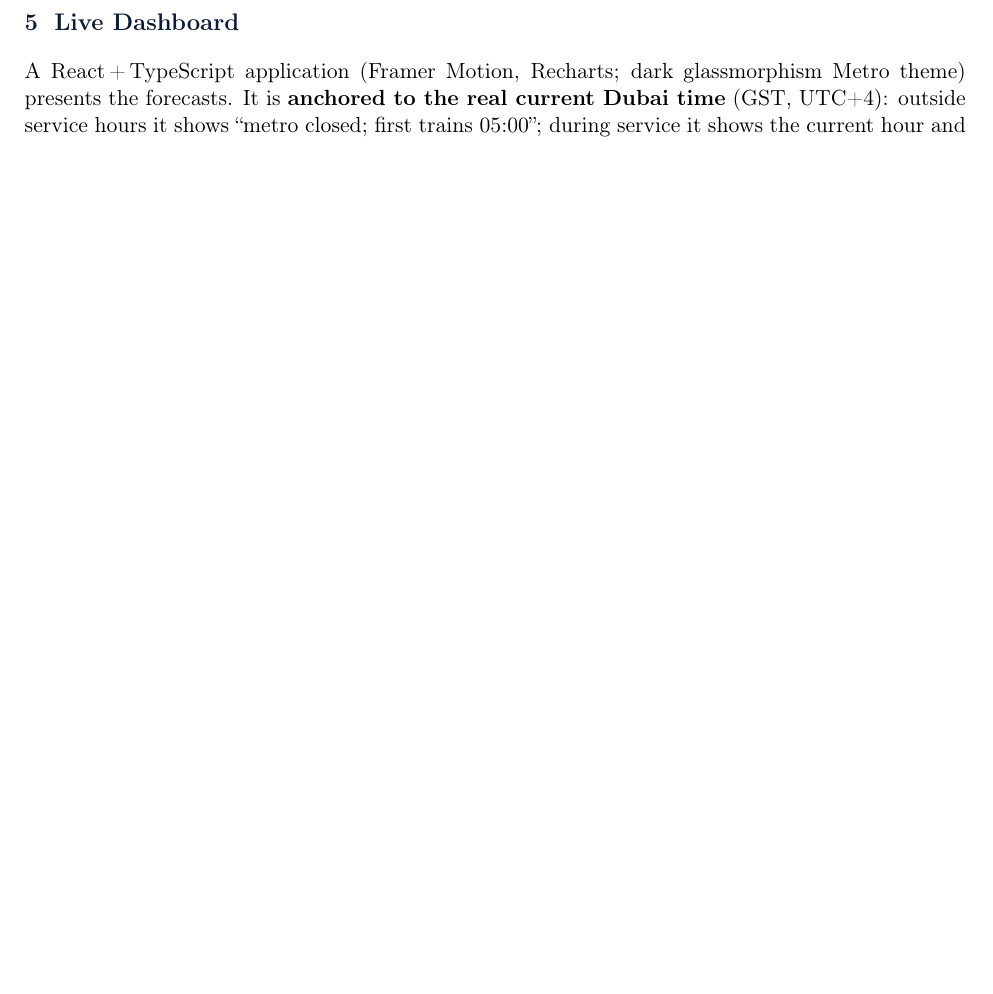
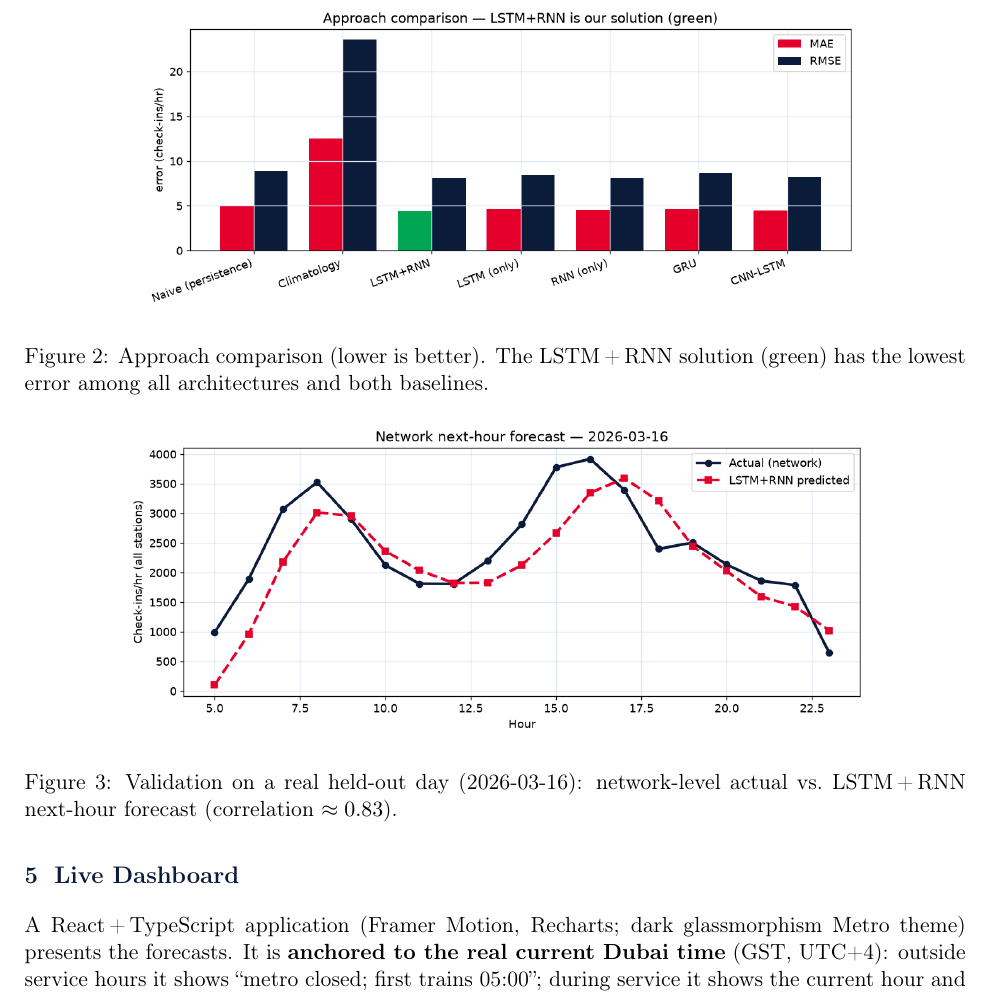
Before and after one commit to KartikJoshi23/Metro-Passenger-Forecasting, a LaTeX document (latex/main.tex): part of page 2 of 3 before the commit and part of page 3 of 4 after it, cut at the place of the change, the shorter picture padded with empty space. Compiled offline with pdfLaTeX.

Commit message:
Embed result figures in LaTeX report
Added demand-signal, model-comparison and validation figures to latex/main.tex via
\includegraphics (underscore-free filenames; \graphicspath covers Overleaf + local).
Copied the three PNGs to the repo root for easy Overleaf upload, and documented the
required files in latex/README.md.

Co-Authored-By: Claude Opus 4.8 <noreply@anthropic.com>

```diff
--- a/latex/main.tex
+++ b/latex/main.tex
@@ -4,6 +4,10 @@
 \usepackage[utf8]{inputenc}
 \usepackage[T1]{fontenc}
 \usepackage[a4paper,margin=2.2cm]{geometry}
+\usepackage{graphicx}
+% look for figures in the current dir (Overleaf: upload the .png files alongside this file)
+% and in the parent dir (local: images live in the repo root, main.tex in latex/).
+\graphicspath{{./}{../}}
 \usepackage{booktabs}
 \usepackage{xcolor}
 \usepackage{titlesec}
@@ -117,6 +128,13 @@ Climatology         & 12.49 & 23.57 & 75.0 & $-$0.07\\
 \end{tabular}
 \end{center}
 
+\begin{figure}[h]
+  \centering
+  \includegraphics[width=0.78\textwidth]{modelcomparison.png}
+  \caption{Approach comparison (lower is better). The LSTM\,+\,RNN solution (green) has the
+  lowest error among all architectures and both baselines.}
+\end{figure}
+
 \noindent\textbf{Key findings.}
 \begin{itemize}
   \item The hybrid lowers MAE by $\approx$11\% versus naive persistence and is far better on MAPE
@@ -128,6 +146,13 @@ Climatology         & 12.49 & 23.57 & 75.0 & $-$0.07\\
   \item Climatology alone is weak (negative R$^2$): the day's overall level matters, which the
         recurrent model captures from recent hours.
 \end{itemize}
+
+\begin{figure}[h]
+  \centering
+  \includegraphics[width=0.80\textwidth]{validationchart.png}
+  \caption{Validation on a real held-out day (2026-03-16): network-level actual vs.\ LSTM\,+\,RNN
+  next-hour forecast (correlation $\approx 0.83$).}
+\end{figure}
 
 % ======================= DASHBOARD =======================
 \section{Live Dashboard}
```
Also changed, not shown: demandsignal.png (added), latex/README.md, modelcomparison.png (added), validationchart.png (added), latex/main.tex (7 more changed lines).
